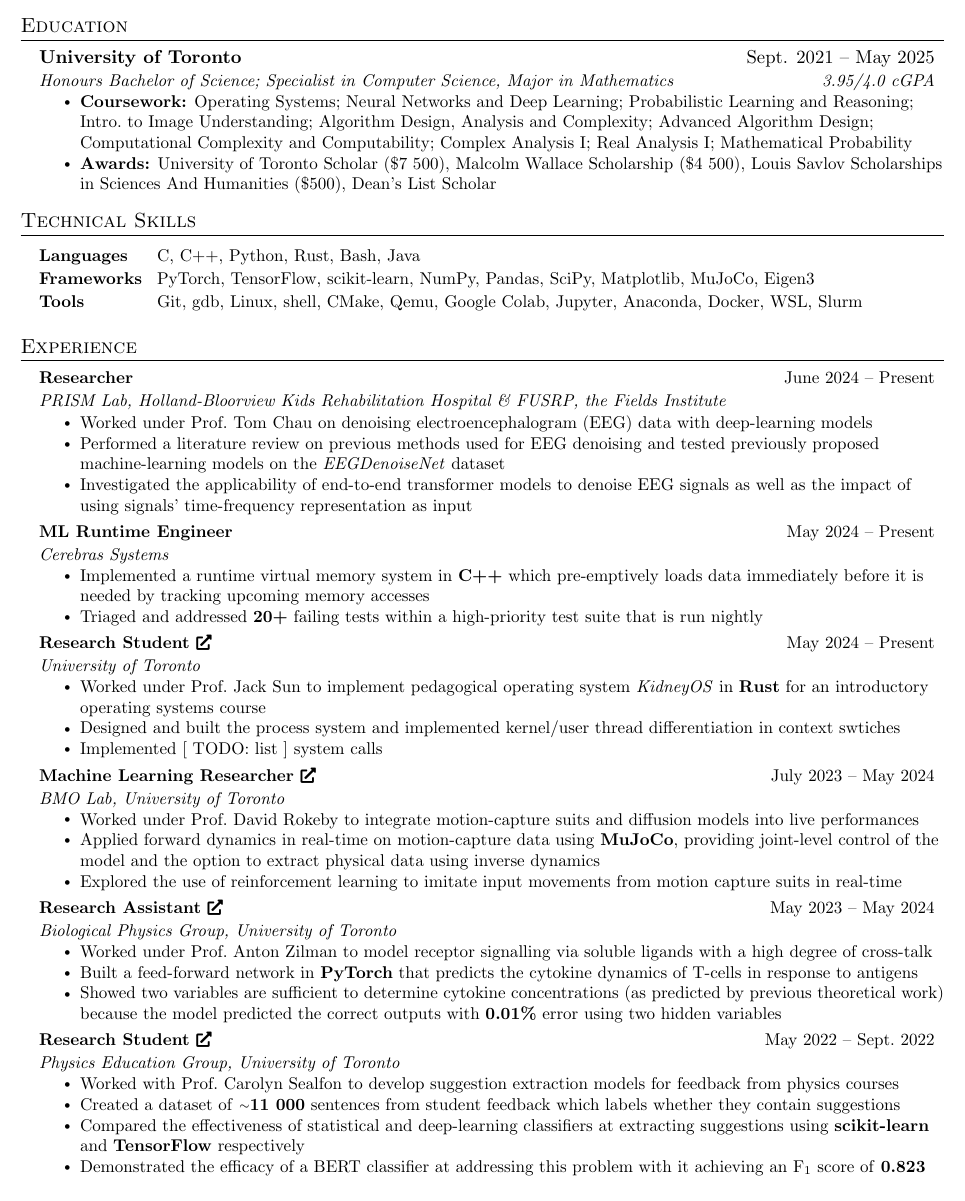
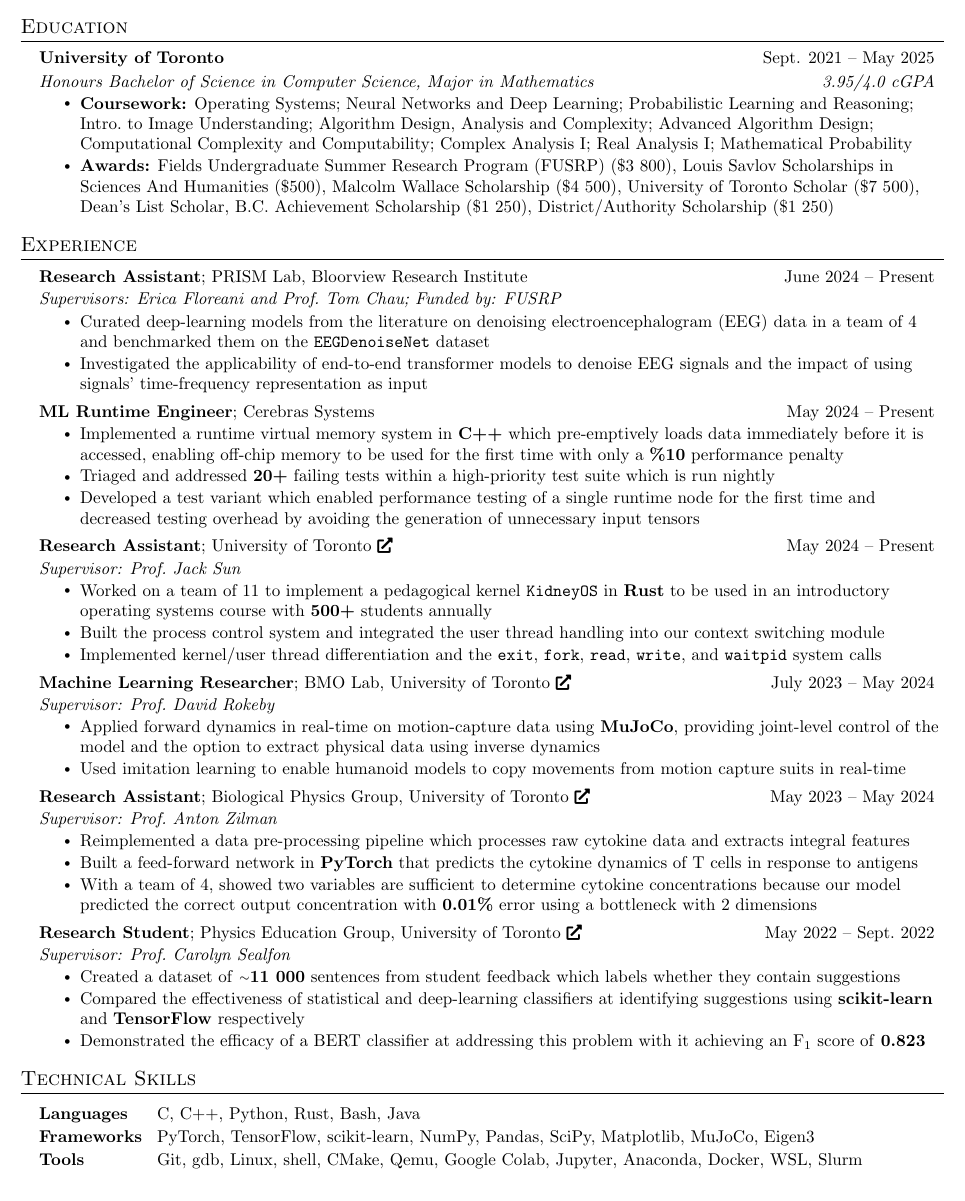
Before and after one commit to ff-zhang/cv-resume, a LaTeX CV (resume.tex): part of the page, cut so that both start at the same text. Compiled offline with pdfLaTeX.

Commit message:
Update resume

```diff
--- a/resume.tex
+++ b/resume.tex
@@ -133,9 +141,9 @@
 %-----------EDUCATION-----------
 \section{Education}
   \resumeSubHeadingListStart
-    \resumeSubheading
+    \resumeSubheadingThree
       {University of Toronto}{Sept. 2021 -- May 2025}
-      {Honours Bachelor of Science; Specialist in Computer Science, Major in Mathematics}{\censor{3.95}/4.0 cGPA}
+      {Honours Bachelor of Science in Computer Science, Major in Mathematics}{\censor{3.95}/4.0 cGPA}
       \resumeItemListStart
       \resumeItem{\textbf{Coursework:}
         % Software Design;
@@ -159,15 +167,77 @@
         Mathematical Probability
         % Algebra \rom{2};
         % Probability and Statistics \rom{1}
-      \unskip}
+        \unskip
+      }
       \resumeItem{\textbf{Awards:}
+        Fields Undergraduate Summer Research Program (FUSRP) (\$\censor{3 800}),
+        Louis Savlov Scholarships in Sciences And Humanities (\$\censor{500}),
+        Malcolm Wallace Scholarship (\$\censor{4 500}),
         University of Toronto Scholar (\$\censor{7 500}),
-      Malcolm Wallace Scholarship (\$\censor{4 500}),
-      Louis Savlov Scholarships in Sciences And Humanities (\$\censor{500}),
-      Dean's List Scholar
-      % BC Achievement Scholarship (\$\censor{1 250}),
-      % District/Authority Scholarship (\$\censor{1 250})
+        Dean's List Scholar,
+        B.C.\ Achievement Scholarship (\$\censor{1 250}),
+        District/Authority Scholarship (\$\censor{1 250})
       }
+      \resumeItemListEnd
+  \resumeSubHeadingListEnd
+
+%-----------EXPERIENCE-----------
+  \section{Experience}
+    \resumeSubHeadingListStart
+
+    \resumeSubheading
+    {Research Assistant}{\href{https://hollandbloorview.ca/research-education/bloorview-research-institute/research-centres-labs/prism-lab}{PRISM Lab}, Bloorview Research Institute}{June 2024 -- Present}
+    {Supervisors: Erica Floreani and Prof.\ Tom Chau; Funded by: FUSRP}{}
+      \resumeItemListStart
+      % \resumeItem{Worked under  on denoising electroencephalogram (EEG) data with deep-learning models}
+      \resumeItem{Curated deep-learning models from the literature on denoising electroencephalogram (EEG) data in a team of $4$ and benchmarked them on the \texttt{EEGDenoiseNet} dataset}
+      \resumeItem{Investigated the applicability of end-to-end transformer models to denoise EEG signals and the impact of using signals' time-frequency representation as input}
+      \resumeItemListEnd
+
+    \resumeSubheadingTwo
+    {ML Runtime Engineer}{\href{https://www.cerebras.net/}{Cerebras Systems}}{May 2024 -- Present}
+      \resumeItemListStart
+      \resumeItem{Implemented a runtime virtual memory system in \textbf{C++} which pre-emptively loads data immediately before it is accessed, enabling off-chip memory to be used for the first time with only a \textbf{\%10} performance penalty}
+      \resumeItem{Triaged and addressed \textbf{20+} failing tests within a high-priority test suite which is run nightly}
+      \resumeItem{Developed a test variant which enabled performance testing of a single runtime node for the first time and decreased testing overhead by avoiding the generation of unnecessary input tensors}
+      \resumeItemListEnd
+
+    \resumeSubheading
+    {Research Assistant}{University of Toronto \href{https://github.com/KidneyOS/KidneyOS}{\footnotesize\faIcon{external-link-alt}}}{\small{May 2024 -- Present}}
+    {Supervisor: Prof.\ Jack Sun}{}
+      \resumeItemListStart
+      \resumeItem{Worked on a team of $11$ to implement a pedagogical kernel \texttt{KidneyOS} in \textbf{Rust} to be used in an introductory operating systems course with \textbf{500+} students annually}
+      \resumeItem{Built the process control system and integrated the user thread handling into our context switching module}
+      \resumeItem{Implemented kernel/user thread differentiation and the \texttt{exit}, \texttt{fork}, \texttt{read}, \texttt{write}, and \texttt{waitpid} system calls}
+      \resumeItemListEnd
+
+    \resumeSubheading
+    {Machine Learning Researcher}{\href{https://bmolab.artsci.utoronto.ca/}{BMO Lab}, University of Toronto \href{https://github.com/ff-zhang/mocap-mujoco}{\footnotesize\faIcon{external-link-alt}}}{July 2023 -- May 2024}
+    {Supervisor: Prof.\ David Rokeby}{}
+      \resumeItemListStart
+      % \resumeItem{Worked under  to integrate motion-capture suits and diffusion models into live performances}
+      \resumeItem{Applied forward dynamics in real-time on motion-capture data using \textbf{MuJoCo}, providing joint-level control of the model and the option to extract physical data using inverse dynamics}
+      \resumeItem{Used imitation learning to enable humanoid models to copy movements from motion capture suits in real-time}
+      \resumeItemListEnd
+
+      \resumeSubheading
+      {Research Assistant}{\href{https://www.physics.utoronto.ca/~zilmana/}{Biological Physics Group}, University of Toronto \href{https://github.com/ff-zhang/t-cell-response-encoder/tree/master}{\footnotesize\faIcon{external-link-alt}}}{May 2023 -- May 2024}
+      {Supervisor: Prof.\ Anton Zilman}{}
+        \resumeItemListStart
+        % \resumeItem{Worked with a group of $4$ to model receptor signalling via soluble ligands with a high degree of cross-talk}
+        \resumeItem{Reimplemented a data pre-processing pipeline which processes raw cytokine data and extracts integral features}
+        \resumeItem{Built a feed-forward network in \textbf{PyTorch} that predicts the cytokine dynamics of T cells in response to antigens}
+        \resumeItem{With a team of $4$, showed two variables are sufficient to determine cytokine concentrations because our model predicted the correct output concentration with \textbf{0.01\%} error using a bottleneck with $2$ dimensions}
+        \resumeItemListEnd
+
+      \resumeSubheading
+      {Research Student}{Physics Education Group, University of Toronto \href{https://github.com/ff-zhang/extracting-suggestions}{\footnotesize\faIcon{external-link-alt}}}{May 2022 -- Sept.\ 2022}
+      {Supervisor: Prof.\ Carolyn Sealfon}{}
+      \resumeItemListStart
+        % \resumeItem{Worked with  to develop suggestion extraction models for feedback from physics courses}
+        \resumeItem{Created a dataset of \textbf{{\raise.17ex\hbox{$\scriptstyle\mathtt{\sim}$}}11 000} sentences from student feedback which labels whether they contain suggestions}
+        \resumeItem{Compared the effectiveness of statistical and deep-learning classifiers at identifying suggestions using \textbf{scikit-learn} and  \textbf{TensorFlow} respectively}
+        \resumeItem{Demonstrated the efficacy of a BERT classifier at addressing this problem with it achieving an F${}_1$ score of \textbf{0.823}}
       \resumeItemListEnd
     \resumeSubHeadingListEnd
 
@@ -181,67 +251,4 @@
       \end{tabular}
     \end{itemize}
 
-%-----------EXPERIENCE-----------
-  \section{Experience}
-    \resumeSubHeadingListStart
-
-    \resumeSubheading
-    {\small{Researcher}}{\small{June 2024 -- Present}}
-    {\href{https://hollandbloorview.ca/research-education/bloorview-research-institute/research-centres-labs/prism-lab}{PRISM Lab}, Holland-Bloorview Kids Rehabilitation Hospital \& \href{http://www.fields.utoronto.ca/activities/24-25/2024-FUSRP}{FUSRP}, the Fields Institute}{}
-      \resumeItemListStart
-      \resumeItem{Worked under Prof.\ Tom Chau on denoising electroencephalogram (EEG) data with deep-learning models}
-      \resumeItem{Performed a literature review on previous methods used for EEG denoising and tested previously proposed machine-learning models on the \emph{EEGDenoiseNet} dataset}
-      \resumeItem{Investigated the applicability of end-to-end transformer models to denoise EEG signals as well as the impact of using signals' time-frequency representation as input}
-      \resumeItemListEnd
-
-      \resumeSubheading
-      {\small{ML Runtime Engineer}}{\small{May 2024 -- Present}}
-      {\href{https://www.cerebras.net/}{Cerebras Systems}}{}
-        \resumeItemListStart
-        \resumeItem{Implemented a runtime virtual memory system in \textbf{C++} which pre-emptively loads data immediately before it is needed by tracking upcoming memory accesses}
-        \resumeItem{Triaged and addressed \textbf{20+} failing tests within a high-priority test suite that is run nightly}
-        \resumeItemListEnd
-
-      \resumeSubheading
-      {\small{Research Student} \href{https://github.com/KidneyOS/KidneyOS}{\footnotesize\faIcon{external-link-alt}}}{\small{May 2024 -- Present}}
-      {University of Toronto}{}
-        \resumeItemListStart
-        \resumeItem{Worked under Prof.\ Jack Sun to implement pedagogical operating system \textit{KidneyOS} in \textbf{Rust} for an introductory operating systems course}
-        \resumeItem{Designed and built the process system and implemented kernel/user thread differentiation in context swtiches}
-        \resumeItem{Implemented [ TODO: list ] system calls}
-        \resumeItemListEnd
-
-    \resumeSubheading
-    {\small{Machine Learning Researcher} \href{https://github.com/ff-zhang/mocap-mujoco}{\footnotesize\faIcon{external-link-alt}}}{\small{July 2023 -- May 2024}}
-    {\href{https://bmolab.artsci.utoronto.ca/}{BMO Lab}, University of Toronto}{}
-      \resumeItemListStart
-      \resumeItem{Worked under Prof.\ David Rokeby to integrate motion-capture suits and diffusion models into live performances}
-      \resumeItem{Applied forward dynamics in real-time on motion-capture data using \textbf{MuJoCo}, providing joint-level control of the model and the option to extract physical data using inverse dynamics}
-      \resumeItem{Explored the use of reinforcement learning to imitate input movements from motion capture suits in real-time}
-      \resumeItemListEnd
-
-      \resumeSubheading
-      {\small{Research Assistant} \href{https://github.com/ff-zhang/t-cell-response-encoder/tree/master}{\footnotesize\faIcon{external-link-alt}}}{\small{May 2023 -- May 2024}}
-      {\href{https://www.physics.utoronto.ca/~zilmana/}{Biological Physics Group}, University of Toronto}{}%{Python, PyTorch}
-        \resumeItemListStart
-        \resumeItem{Worked under Prof.\ Anton Zilman to model receptor signalling via soluble ligands with a high degree of cross-talk}
-        \resumeItem{Built a feed-forward network in \textbf{PyTorch} that predicts the cytokine dynamics of T-cells in response to antigens}
-        \resumeItem{Showed two variables are sufficient to determine cytokine concentrations (as predicted by previous theoretical work) because the model predicted the correct outputs with \textbf{0.01\%} error using two hidden variables}
-        \resumeItemListEnd
-
-    % \item
-    % \small\textbf{Identifying Suggestions in Student Evaluations using Deep Learning Models} \\
-    % \hfill \textit{Python, TensorFlow, scikit-learn, Numpy}
-      \resumeSubheading
-      % {\small{Extracting Suggestions From Student Evaluations} \href{https://github.com/ff-zhang/extracting-suggestions}{\footnotesize\faIcon{external-link-alt}}}{\small{May 2022 -- Sept.\ 2022}}
-      {\small{Research Student \href{https://github.com/ff-zhang/extracting-suggestions}{\footnotesize\faIcon{external-link-alt}}}}{\small{May 2022 -- Sept.\ 2022}}
-      {Physics Education Group, University of Toronto}{}%{Python, TensorFlow, scikit-learn}
-      \resumeItemListStart
-        \resumeItem{Worked with Prof.\ Carolyn Sealfon to develop suggestion extraction models for feedback from physics courses}
-        \resumeItem{Created a dataset of \textbf{{\raise.17ex\hbox{$\scriptstyle\mathtt{\sim}$}}11 000} sentences from student feedback which labels whether they contain suggestions}
-        \resumeItem{Compared the effectiveness of statistical and deep-learning classifiers at extracting suggestions using \textbf{scikit-learn} and  \textbf{TensorFlow} respectively}
-        \resumeItem{Demonstrated the efficacy of a BERT classifier at addressing this problem with it achieving an F${}_1$ score of \textbf{0.823}}
-      \resumeItemListEnd
-    \resumeSubHeadingListEnd
-
 \end{document}
```
Also changed, not shown: resume.pdf, resume.tex (18 more changed lines). Lines whose indentation alone changed are shown as unchanged.
